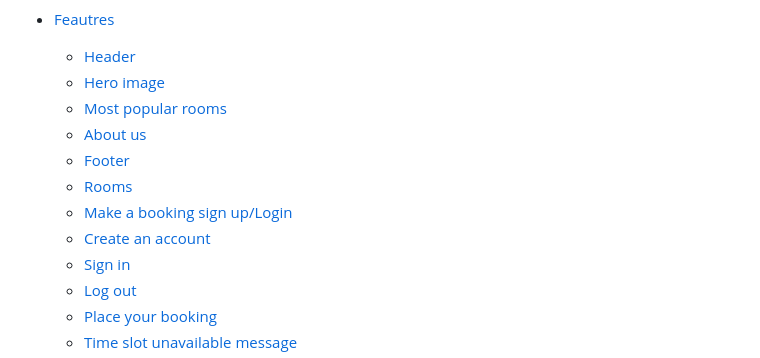
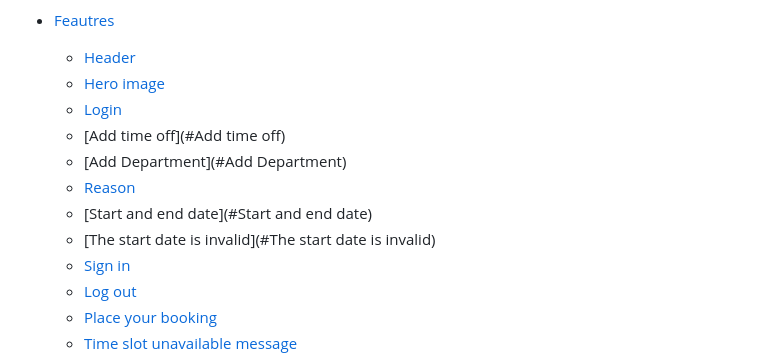
Before and after one commit to ocimar84/holidays, a Markdown page: README.md, the part around the change. Rendered like a GitHub page.

```diff
--- a/README.md
+++ b/README.md
@@ -34,12 +34,12 @@ Holiday Booking platform that includes a time-off tracking system for employees.
 * [Feautres](#features)
     * [Header](#header)
     * [Hero image](#hero-image)
-    * [Most popular rooms](#most-popular-rooms)
-    * [About us](#about-us)
-    * [Footer](#footer)
-    * [Rooms](#rooms)
-    * [Make a booking sign up/Login](#make-a-booking-message)
-    * [Create an account](#create-an-account)
+    * [Login](#Login)
+    * [Add time off](#Add time off)
+    * [Add Department](#Add Department)
+    * [Reason](#Reason)
+    * [Start and end date](#Start and end date)
+    * [The start date is invalid](#The start date is invalid)
     * [Sign in](#sign-in)
     * [Log out](#log-out)
     * [Place your booking](#place-your-booking)
```
